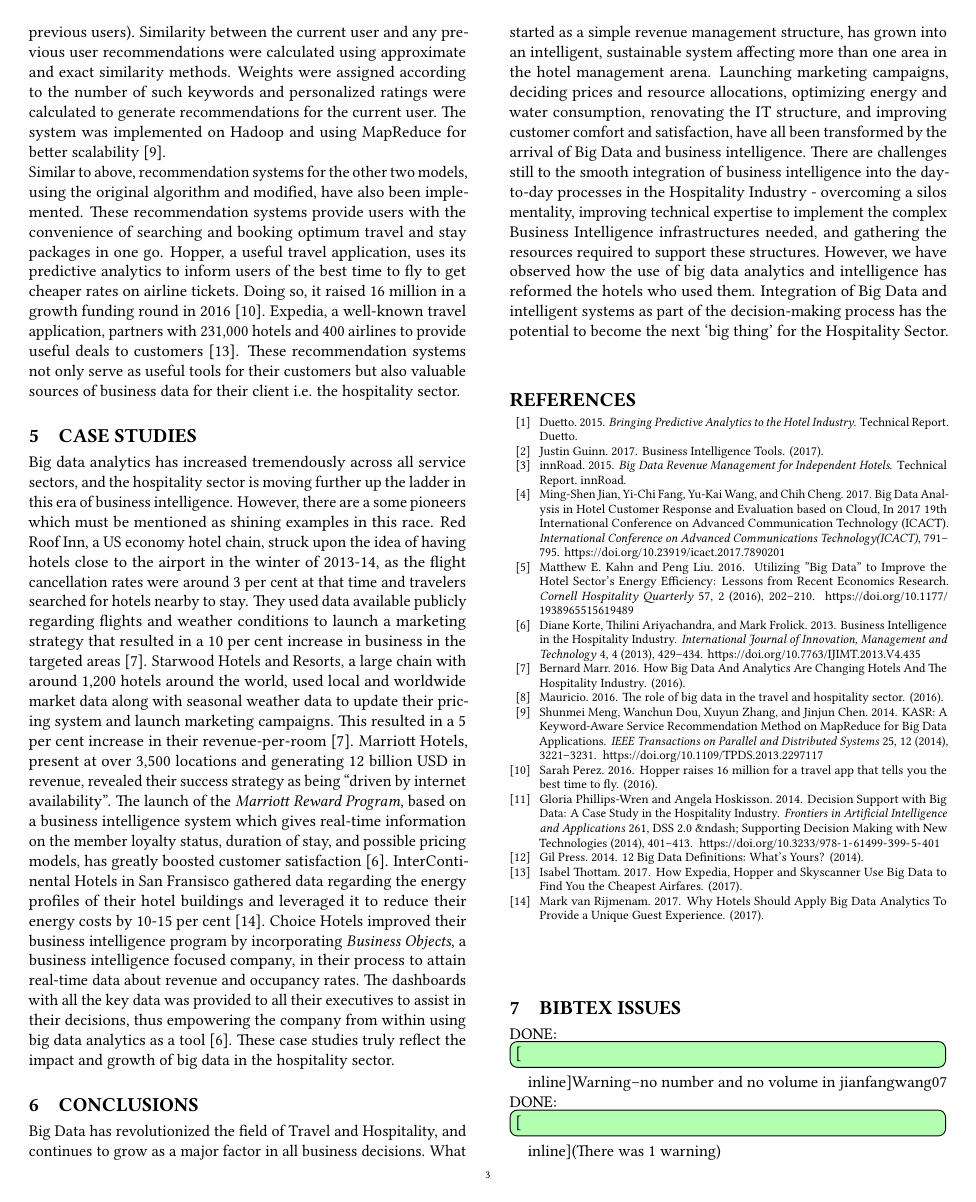
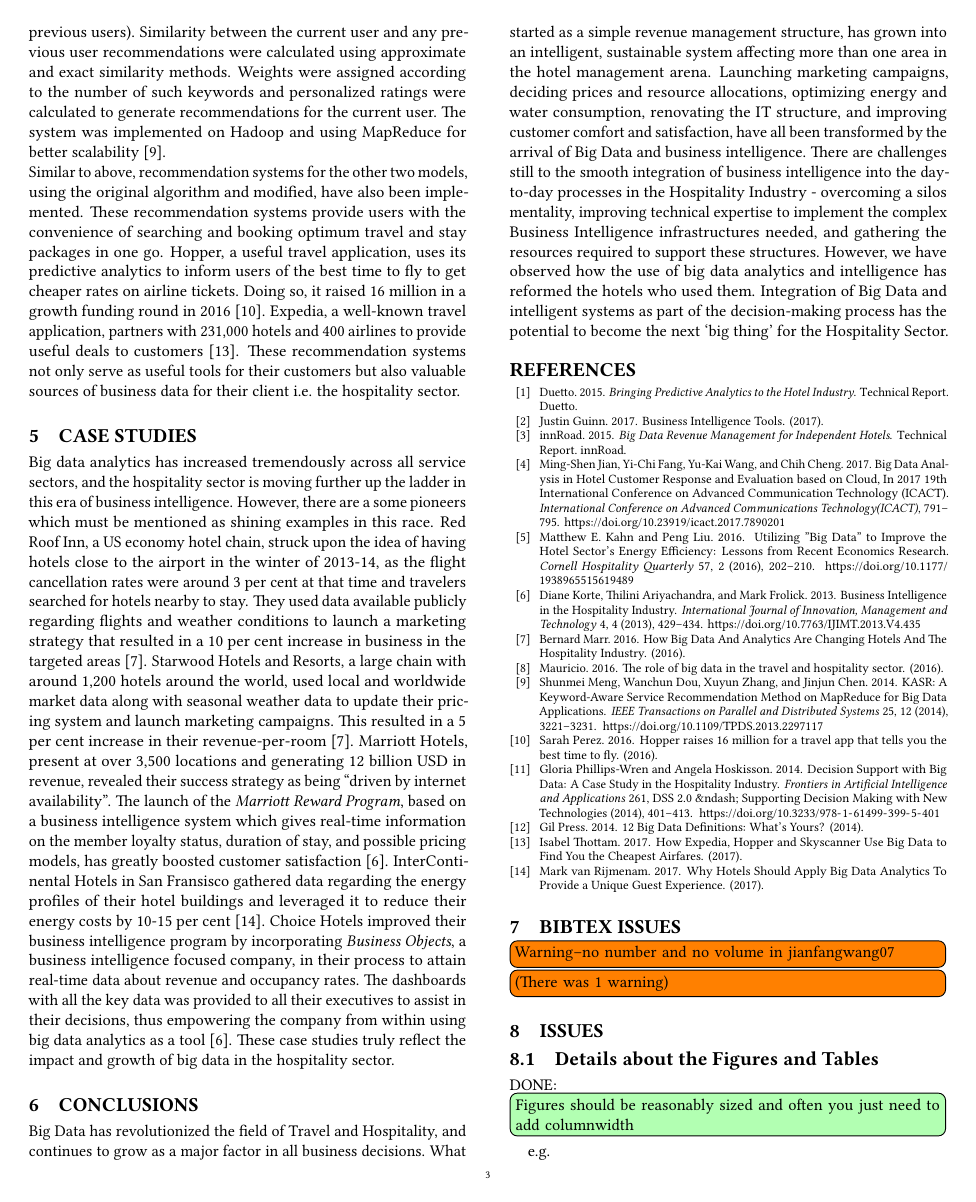
Before and after one commit to Neha41093/hid224, a LaTeX paper (paper1/review.tex, which reads paper1/bibtex-error.tex): page 3 of 8. Compiled offline with pdfLaTeX.

Commit message:
Update bibtex-error.tex

```diff
--- a/paper1/bibtex-error.tex
+++ b/paper1/bibtex-error.tex
@@ -1,3 +1,3 @@
 \section{Bibtex Issues}
-\DONE[inline]{Warning--no number and no volume in jianfangwang07}
-\DONE[inline]{(There was 1 warning)}
+\todo[inline]{Warning--no number and no volume in jianfangwang07}
+\todo[inline]{(There was 1 warning)}
```
